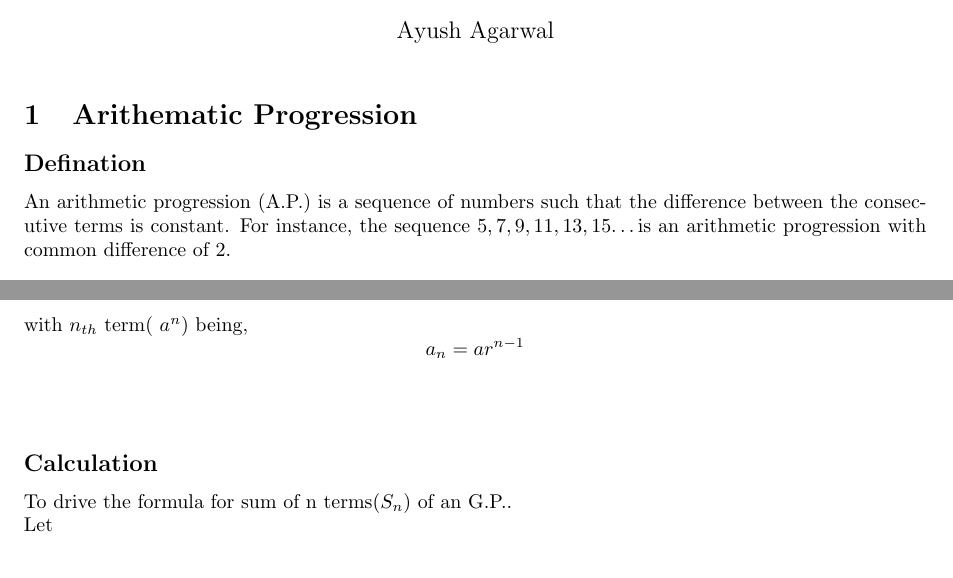
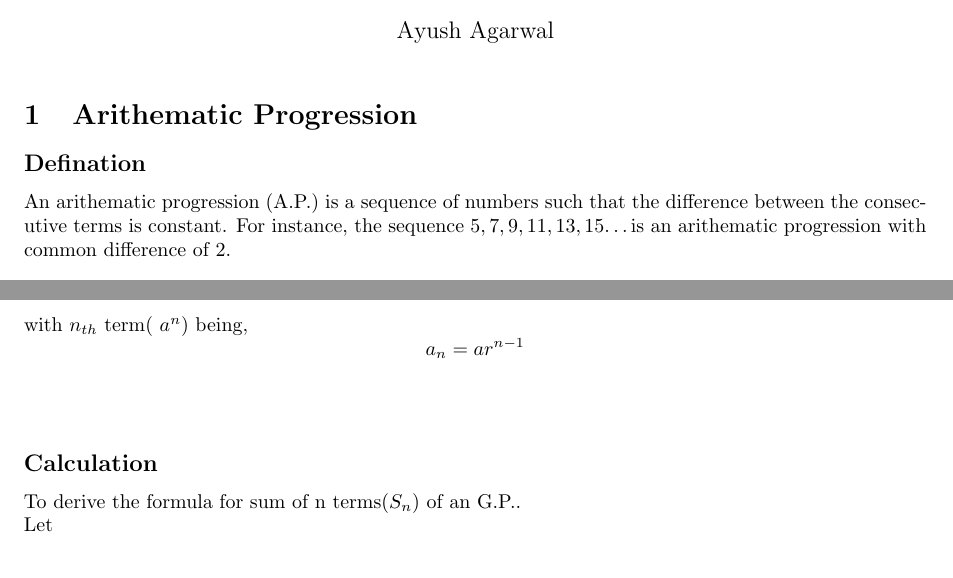
Before and after one commit to agarwalayush/resume, a LaTeX problem sheet (assignment1/ap_gp.tex): two parts of pages 1 and 2 of 2, joined at a grey line, cut so that both start at the same text. Compiled offline with pdfLaTeX.

Commit message:
Spelling mistakes corrected

```diff
--- a/assignment1/ap_gp.tex
+++ b/assignment1/ap_gp.tex
@@ -16,7 +16,7 @@
 
 \section{Arithematic Progression}
 \subsection*{Defination}
-An arithmetic progression (A.P.) is a sequence of numbers such that the difference between the consecutive terms is constant.
-For instance, the sequence $5, 7, 9, 11, 13, 15 … $is an arithmetic progression with common difference of 2.\\
+An arithematic progression (A.P.) is a sequence of numbers such that the difference between the consecutive terms is constant.
+For instance, the sequence $5, 7, 9, 11, 13, 15 … $is an arithematic progression with common difference of 2.\\
 
 \subsection*{Calculation}
@@ -53,7 +53,7 @@ with $n_{th}$ term( $a^n$) being,
 $$a_n = ar^{n-1}$$\\
 
 \subsection*{Calculation}
-To drive the formula for sum of n terms($S_n$) of an G.P..\\
+To derive the formula for sum of n terms($S_n$) of an G.P..\\
 Let \\
 \begin{align}
 S_n&= a + ar + ar^2 + ..... ar^{n-1} \\
```
Also changed, not shown: assignment1/ap_gp.pdf, assignment1/ap_gp.tex (5 more changed lines).
